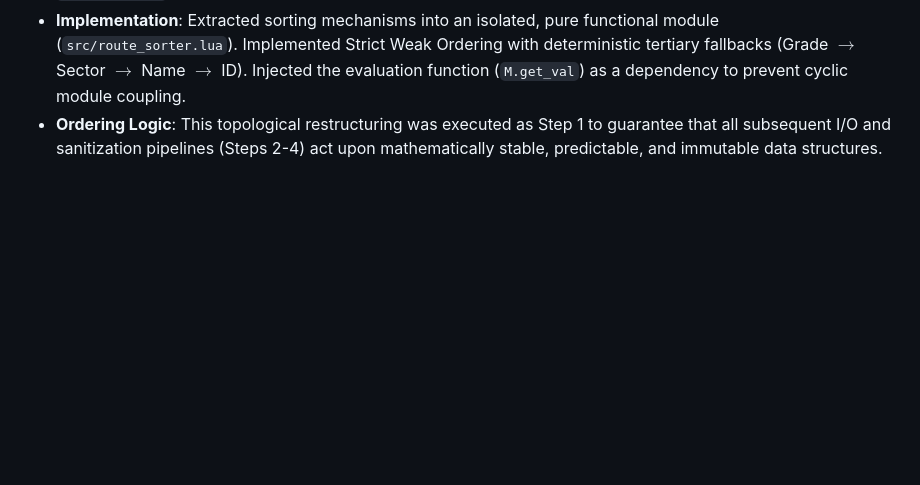
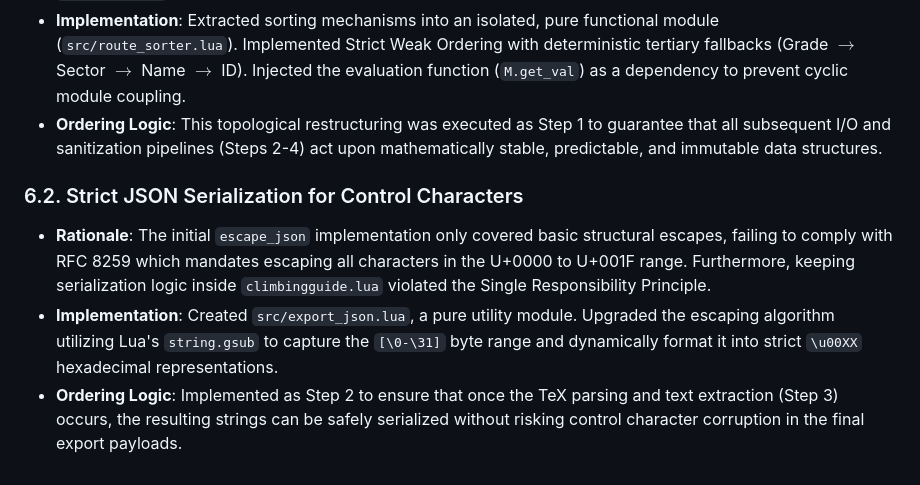
Before and after one commit to lufreitas0000/climbing-guide, a Markdown page: doc.md, the part around the change. Rendered like a GitHub page; blank space fills up the shorter version.

Commit message:
docs(architecture): append step 2 rationale to doc.md
- Documented extraction of JSON serialization into export_json.lua.
- Logged compliance with RFC 8259 regarding U+0000 to U+001F hex-escaping.

```diff
--- a/doc.md
+++ b/doc.md
@@ -39,3 +39,8 @@ The LuaTeX engine adheres to local TeX Live security configurations (governed by
 *   **Rationale**: The initial architecture violated the Single Responsibility Principle by embedding mathematical ranking and alphabetical sorting directly within the TeX engine formatting functions (`M.print_alpha` and `M.print_grade`). Furthermore, internal array sorting mutated state, complicating isolated unit testing.
 *   **Implementation**: Extracted sorting mechanisms into an isolated, pure functional module (`src/route_sorter.lua`). Implemented Strict Weak Ordering with deterministic tertiary fallbacks (Grade $\rightarrow$ Sector $\rightarrow$ Name $\rightarrow$ ID). Injected the evaluation function (`M.get_val`) as a dependency to prevent cyclic module coupling.
 *   **Ordering Logic**: This topological restructuring was executed as Step 1 to guarantee that all subsequent I/O and sanitization pipelines (Steps 2-4) act upon mathematically stable, predictable, and immutable data structures.
+
+### 6.2. Strict JSON Serialization for Control Characters
+*   **Rationale**: The initial `escape_json` implementation only covered basic structural escapes, failing to comply with RFC 8259 which mandates escaping all characters in the U+0000 to U+001F range. Furthermore, keeping serialization logic inside `climbingguide.lua` violated the Single Responsibility Principle.
+*   **Implementation**: Created `src/export_json.lua`, a pure utility module. Upgraded the escaping algorithm utilizing Lua's `string.gsub` to capture the `[\0-\31]` byte range and dynamically format it into strict `\u00XX` hexadecimal representations.
+*   **Ordering Logic**: Implemented as Step 2 to ensure that once the TeX parsing and text extraction (Step 3) occurs, the resulting strings can be safely serialized without risking control character corruption in the final export payloads.
```
